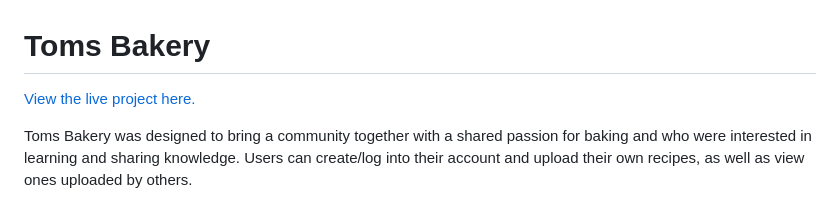
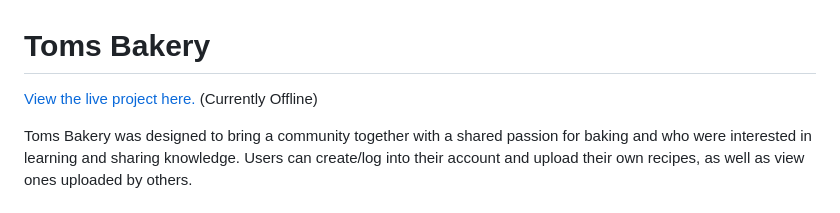
Before and after one commit to Tommahawk65/MS3, a Markdown page: README.md, the part around the change. GitHub-like rendering.

```diff
--- a/README.md
+++ b/README.md
@@ -1,6 +1,6 @@
 <h1>Toms Bakery</h1>
 
-[View the live project here.](https://backend-project-ms3.herokuapp.com)
+[View the live project here.](https://backend-project-ms3.herokuapp.com) (Currently Offline)
 
 Toms Bakery was designed to bring a community together with a shared passion for baking and who were interested in learning and sharing knowledge. Users can create/log into their account and upload their own recipes, as well as view ones uploaded by others.
 
```
